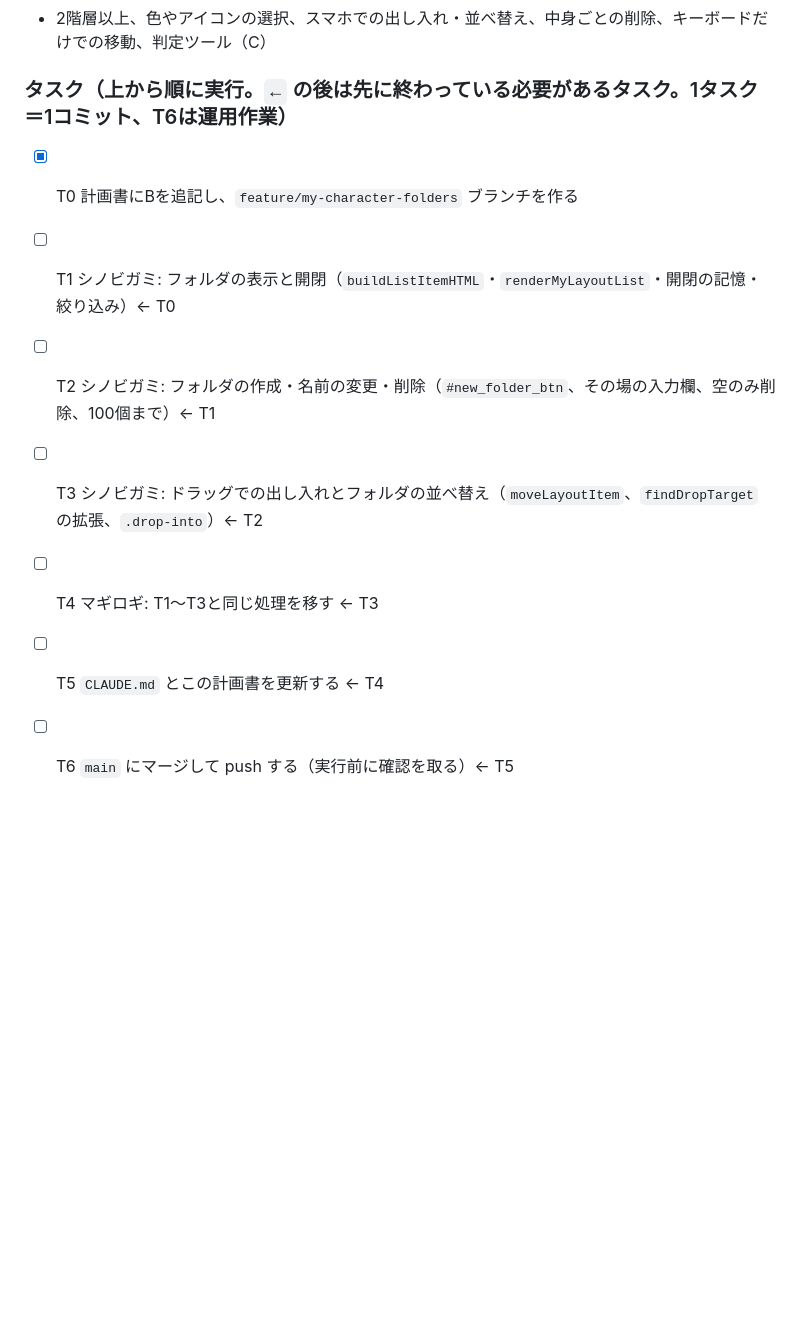
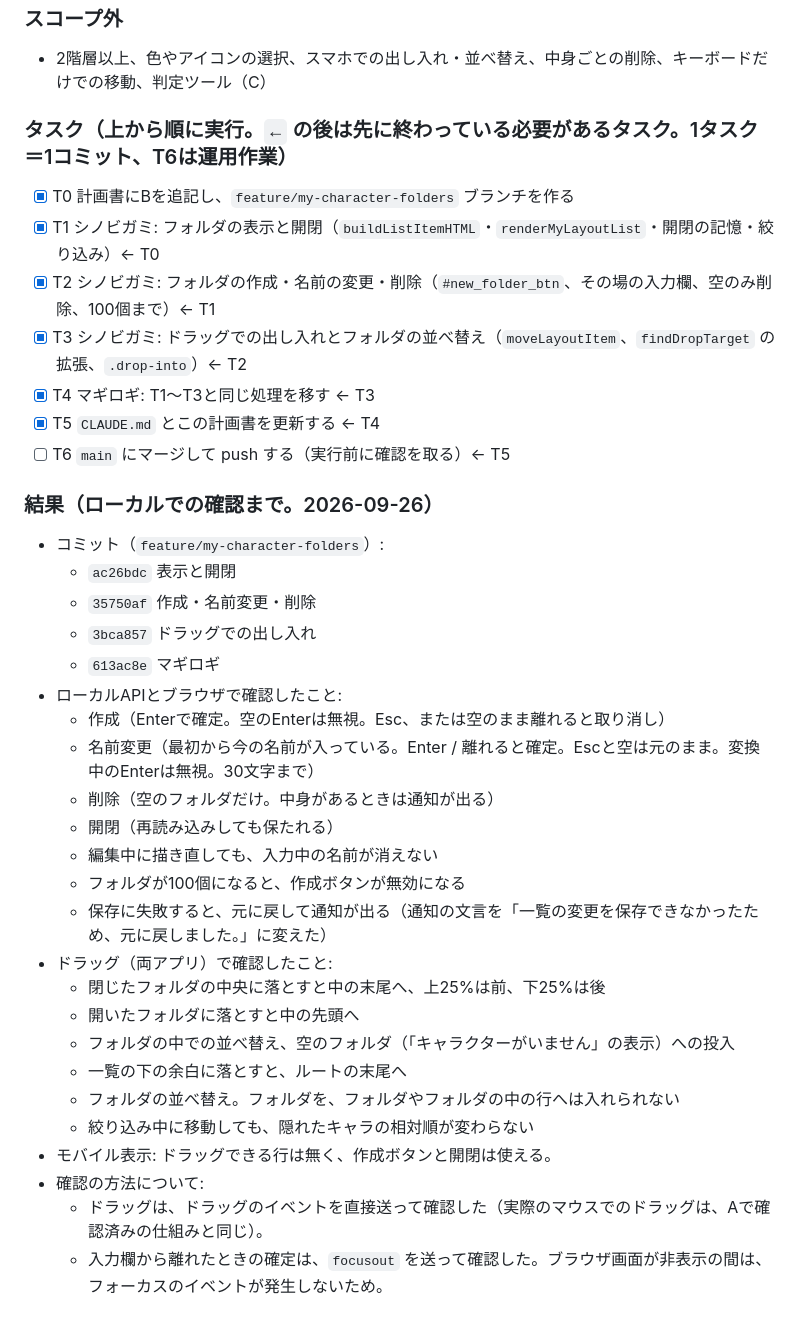
Before and after one commit to kasuta/TRPG, a Markdown page: docs/plan-2026-09-features.md, the part around the change. Drawn GitHub-style; blank space fills up the shorter version.

Commit message:
CLAUDE.mdにマイキャラ一覧のフォルダの仕組みを追記し、計画書に機能Bの確認結果を記録
Co-Authored-By: Claude Opus 5.5 <noreply@anthropic.com>

```diff
--- a/docs/plan-2026-09-features.md
+++ b/docs/plan-2026-09-features.md
@@ -199,9 +199,35 @@
 
 ### タスク（上から順に実行。`←` の後は先に終わっている必要があるタスク。1タスク＝1コミット、T6は運用作業）
 - [x] T0 計画書にBを追記し、`feature/my-character-folders` ブランチを作る
-- [ ] T1 シノビガミ: フォルダの表示と開閉（`buildListItemHTML`・`renderMyLayoutList`・開閉の記憶・絞り込み）← T0
-- [ ] T2 シノビガミ: フォルダの作成・名前の変更・削除（`#new_folder_btn`、その場の入力欄、空のみ削除、100個まで）← T1
-- [ ] T3 シノビガミ: ドラッグでの出し入れとフォルダの並べ替え（`moveLayoutItem`、`findDropTarget` の拡張、`.drop-into`）← T2
-- [ ] T4 マギロギ: T1〜T3と同じ処理を移す ← T3
-- [ ] T5 `CLAUDE.md` とこの計画書を更新する ← T4
+- [x] T1 シノビガミ: フォルダの表示と開閉（`buildListItemHTML`・`renderMyLayoutList`・開閉の記憶・絞り込み）← T0
+- [x] T2 シノビガミ: フォルダの作成・名前の変更・削除（`#new_folder_btn`、その場の入力欄、空のみ削除、100個まで）← T1
+- [x] T3 シノビガミ: ドラッグでの出し入れとフォルダの並べ替え（`moveLayoutItem`、`findDropTarget` の拡張、`.drop-into`）← T2
+- [x] T4 マギロギ: T1〜T3と同じ処理を移す ← T3
+- [x] T5 `CLAUDE.md` とこの計画書を更新する ← T4
 - [ ] T6 `main` にマージして push する（実行前に確認を取る）← T5
+
+### 結果（ローカルでの確認まで。2026-09-26）
+- コミット（`feature/my-character-folders`）:
+  - `ac26bdc` 表示と開閉
+  - `35750af` 作成・名前変更・削除
+  - `3bca857` ドラッグでの出し入れ
+  - `613ac8e` マギロギ
+- ローカルAPIとブラウザで確認したこと:
+  - 作成（Enterで確定。空のEnterは無視。Esc、または空のまま離れると取り消し）
+  - 名前変更（最初から今の名前が入っている。Enter / 離れると確定。Escと空は元のまま。変換中のEnterは無視。30文字まで）
+  - 削除（空のフォルダだけ。中身があるときは通知が出る）
+  - 開閉（再読み込みしても保たれる）
+  - 編集中に描き直しても、入力中の名前が消えない
+  - フォルダが100個になると、作成ボタンが無効になる
+  - 保存に失敗すると、元に戻して通知が出る（通知の文言を「一覧の変更を保存できなかったため、元に戻しました。」に変えた）
+- ドラッグ（両アプリ）で確認したこと:
+  - 閉じたフォルダの中央に落とすと中の末尾へ、上25%は前、下25%は後
+  - 開いたフォルダに落とすと中の先頭へ
+  - フォルダの中での並べ替え、空のフォルダ（「キャラクターがいません」の表示）への投入
+  - 一覧の下の余白に落とすと、ルートの末尾へ
+  - フォルダの並べ替え。フォルダを、フォルダやフォルダの中の行へは入れられない
+  - 絞り込み中に移動しても、隠れたキャラの相対順が変わらない
+- モバイル表示: ドラッグできる行は無く、作成ボタンと開閉は使える。
+- 確認の方法について:
+  - ドラッグは、ドラッグのイベントを直接送って確認した（実際のマウスでのドラッグは、Aで確認済みの仕組みと同じ）。
+  - 入力欄から離れたときの確定は、`focusout` を送って確認した。ブラウザ画面が非表示の間は、フォーカスのイベントが発生しないため。
```
Also changed, not shown: CLAUDE.md (+1 -1 lines).
